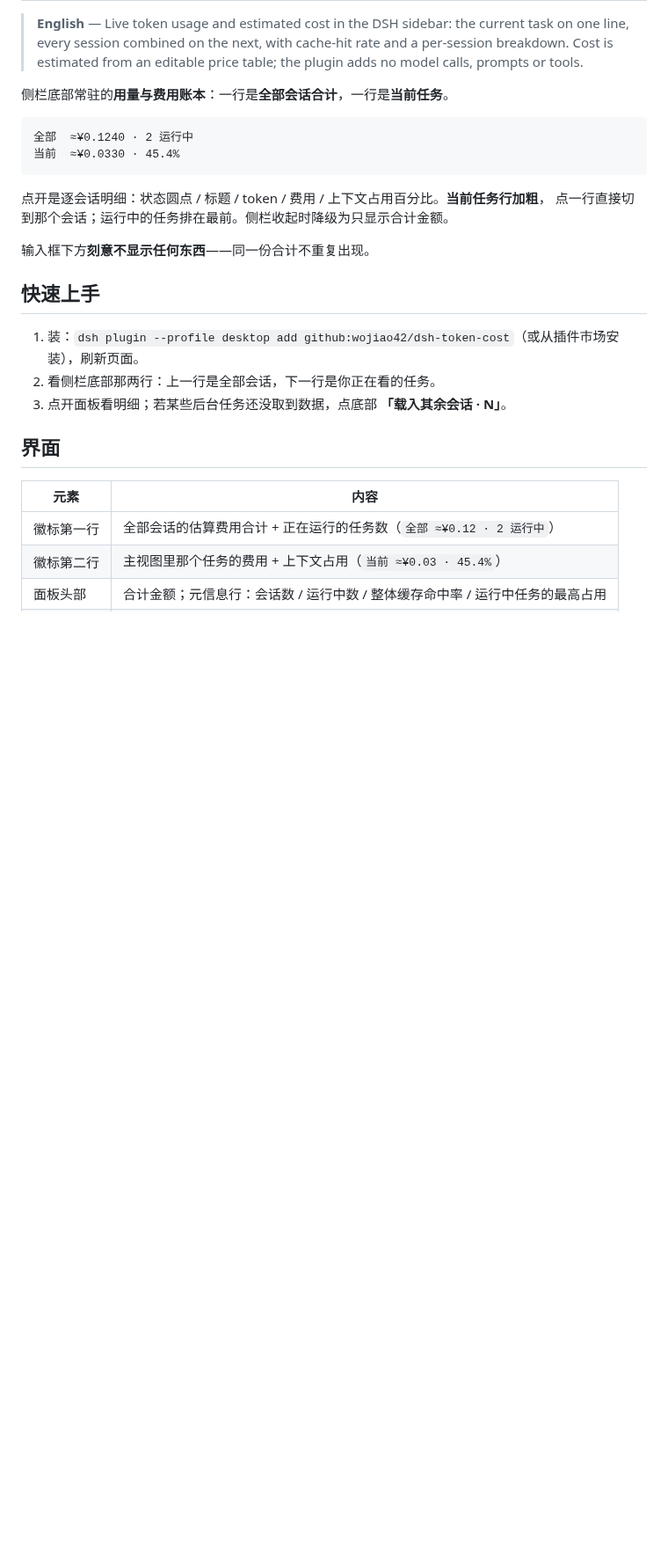
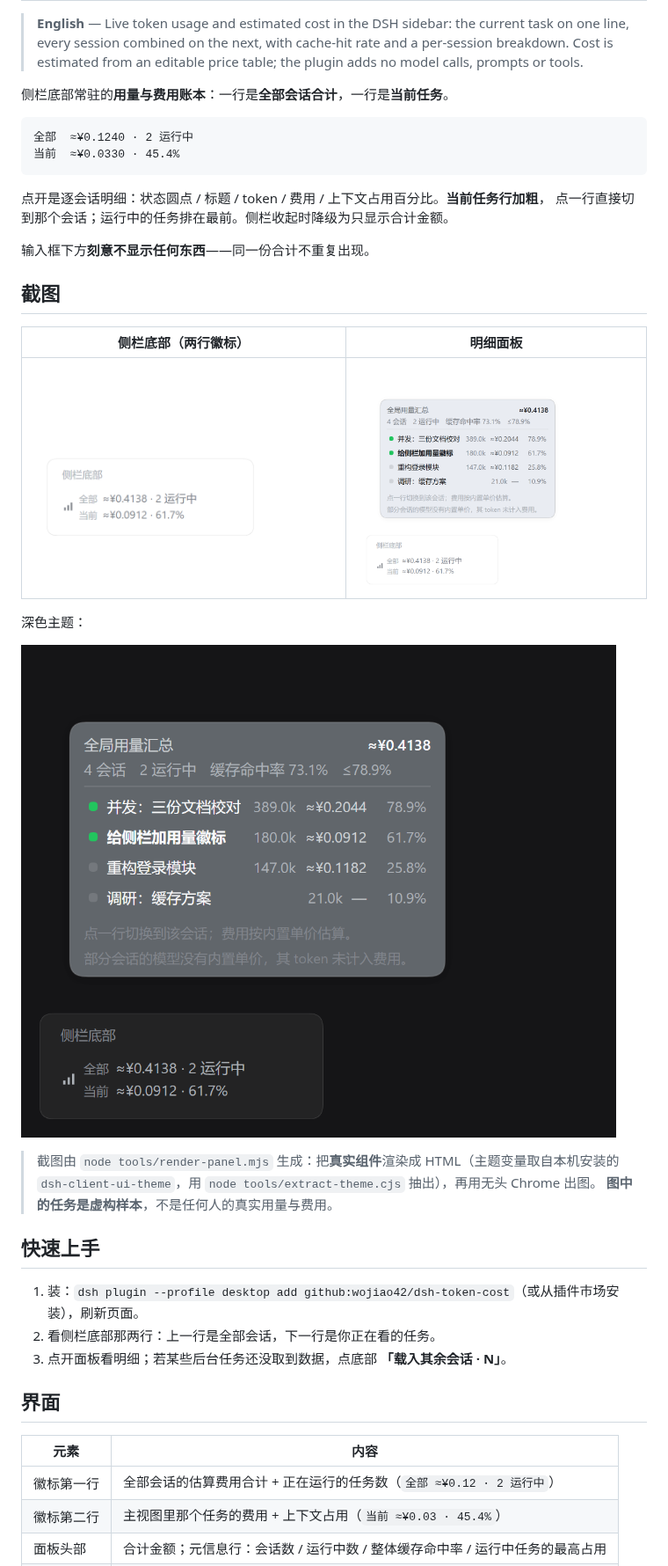
Before and after one commit to wojiao42/dsh-token-cost, a Markdown page: README.md, the part around one of its changes. Shown at 88% size. GitHub-like rendering; pictures changed too: assets/screenshot-1-badge.png (added), assets/screenshot-2-panel.png (added), assets/screenshot-3-dark.png (added); blank space fills up the shorter version.

```diff
--- a/README.md
+++ b/README.md
@@ -15,6 +15,20 @@
 点一行直接切到那个会话；运行中的任务排在最前。侧栏收起时降级为只显示合计金额。
 
 输入框下方**刻意不显示任何东西**——同一份合计不重复出现。
+
+## 截图
+
+| 侧栏底部（两行徽标） | 明细面板 |
+|---|---|
+| ![徽标](assets/screenshot-1-badge.png) | ![面板](assets/screenshot-2-panel.png) |
+
+深色主题：
+
+![深色](assets/screenshot-3-dark.png)
+
+> 截图由 `node tools/render-panel.mjs` 生成：把**真实组件**渲染成 HTML（主题变量取自本机安装的
+> `dsh-client-ui-theme`，用 `node tools/extract-theme.cjs` 抽出），再用无头 Chrome 出图。
+> **图中的任务是虚构样本**，不是任何人的真实用量与费用。
 
 ## 快速上手
 
```
Also changed, not shown: other parts of README.md (+4 -0 lines), 5 other files.
